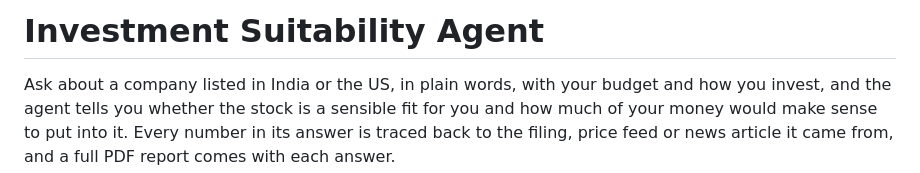
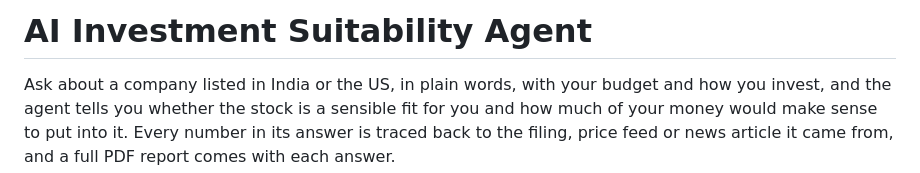
Before and after one commit to Aakash289/AI-Investment-Advisor-System, a Markdown page: README.md, the part around the change. Drawn GitHub-style.

Commit message:
Change title to 'AI Investment Suitability Agent'
Updated project title in README.

```diff
--- a/README.md
+++ b/README.md
@@ -1,4 +1,4 @@
-# Investment Suitability Agent
+# AI Investment Suitability Agent
 
 Ask about a company listed in India or the US, in plain words, with your budget and how
 you invest, and the agent tells you whether the stock is a sensible fit for you and how
```
